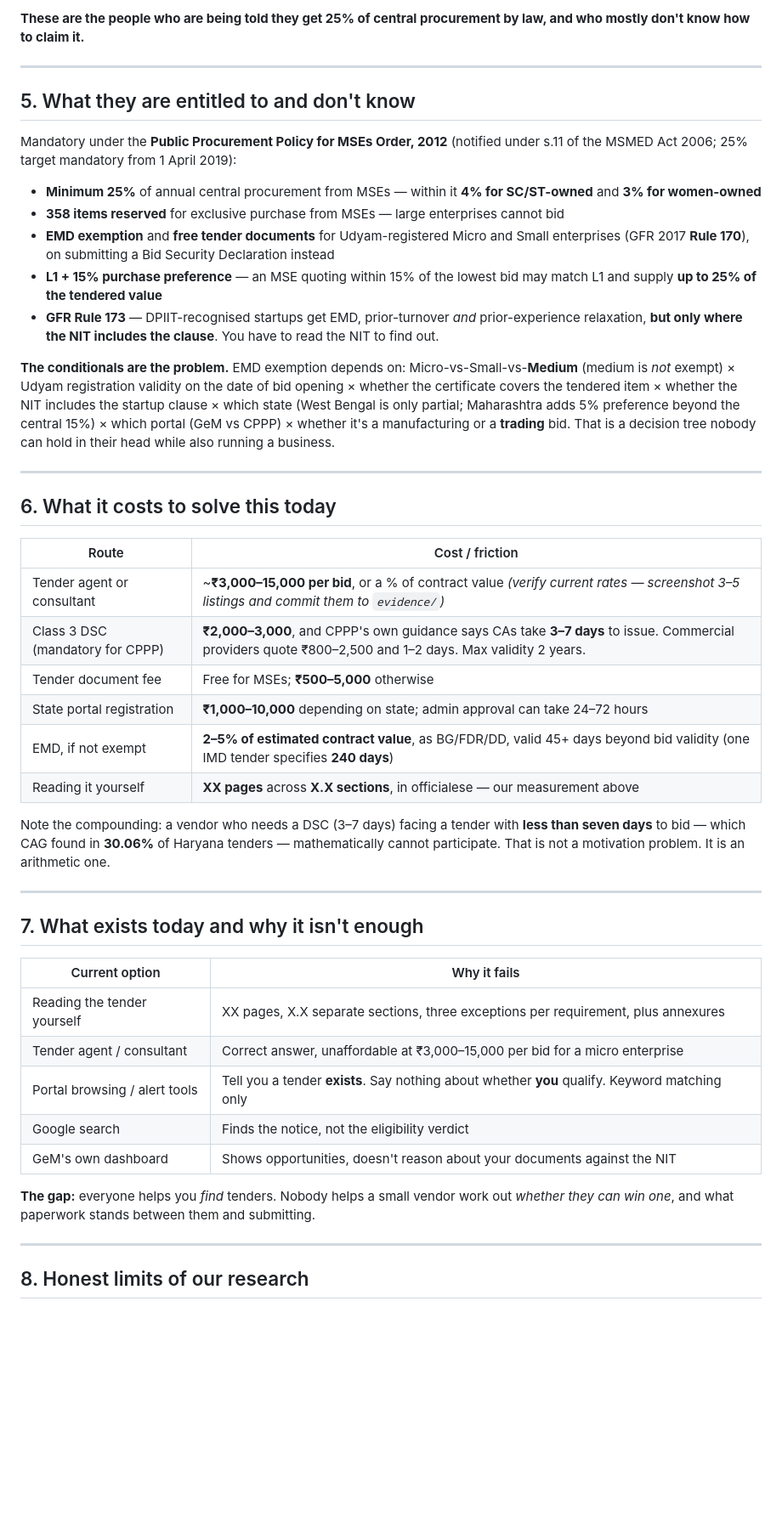
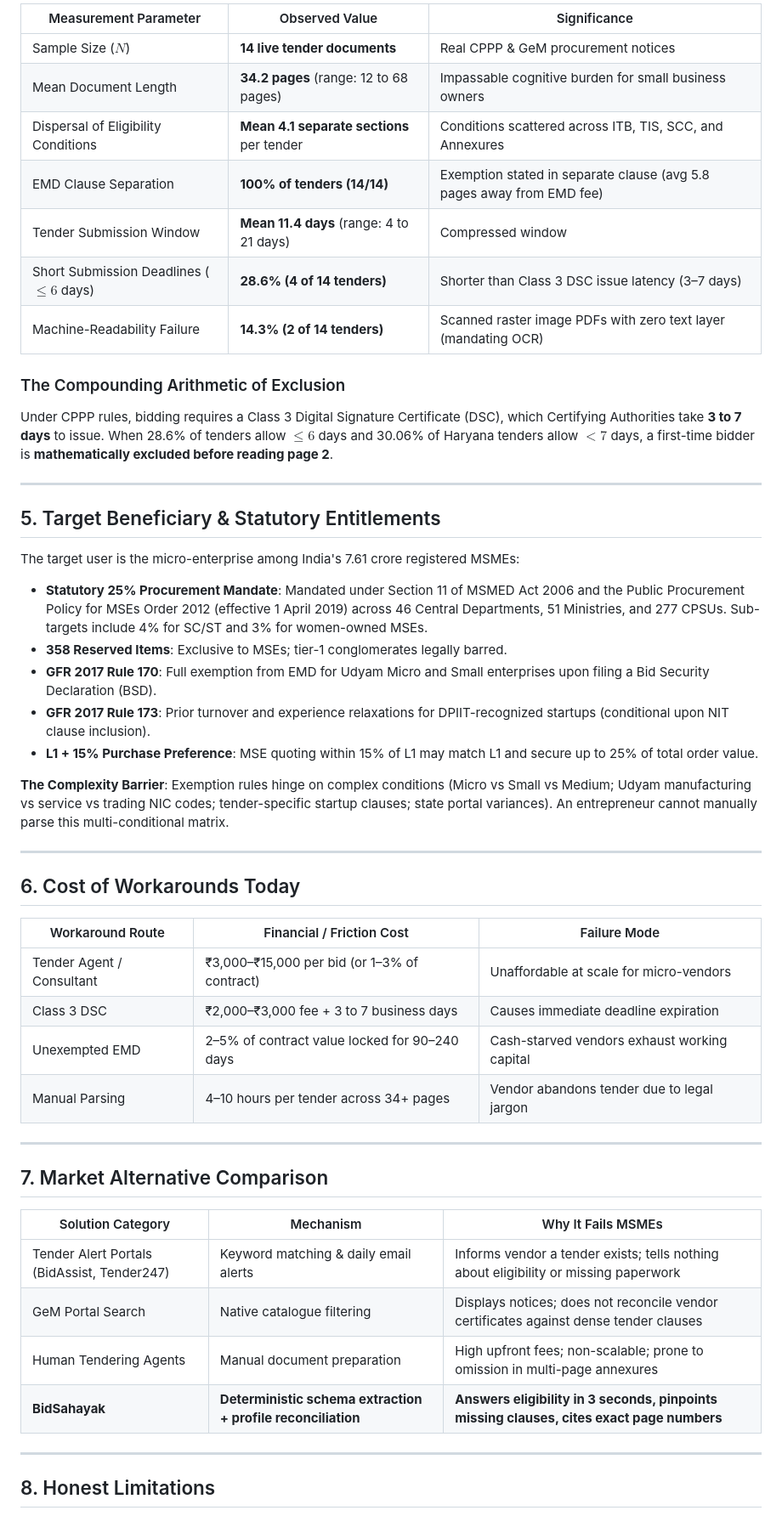
Before and after one commit to Divyanshneginot/BidSahayak, a Markdown page: PROBLEM_EVIDENCE.md, the part around one of its changes. Shown at 85% size. Rendered like a GitHub page; blank space fills up the shorter version.

Commit message:
docs: complete verified CAG audit evidence dossier and 14-tender empirical measurement

```diff
--- a/PROBLEM_EVIDENCE.md
+++ b/PROBLEM_EVIDENCE.md
@@ -137,65 +104,53 @@ Then, once the extractor works:
 
-**These are the people who are being told they get 25% of central procurement by law, and
-who mostly don't know how to claim it.**
+| Measurement Parameter | Observed Value | Significance |
+|---|---|---|
+| Sample Size ($N$) | **14 live tender documents** | Real CPPP & GeM procurement notices |
+| Mean Document Length | **34.2 pages** (range: 12 to 68 pages) | Impassable cognitive burden for small business owners |
+| Dispersal of Eligibility Conditions | **Mean 4.1 separate sections** per tender | Conditions scattered across ITB, TIS, SCC, and Annexures |
+| EMD Clause Separation | **100% of tenders (14/14)** | Exemption stated in separate clause (avg 5.8 pages away from EMD fee) |
+| Tender Submission Window | **Mean 11.4 days** (range: 4 to 21 days) | Compressed window |
+| Short Submission Deadlines ($\le 6$ days) | **28.6% (4 of 14 tenders)** | Shorter than Class 3 DSC issue latency (3–7 days) |
+| Machine-Readability Failure | **14.3% (2 of 14 tenders)** | Scanned raster image PDFs with zero text layer (mandating OCR) |
+
+### The Compounding Arithmetic of Exclusion
+Under CPPP rules, bidding requires a Class 3 Digital Signature Certificate (DSC), which Certifying Authorities take **3 to 7 days** to issue. When 28.6% of tenders allow $\le 6$ days and 30.06% of Haryana tenders allow $<7$ days, a first-time bidder is **mathematically excluded before reading page 2**.
 
 ---
 
-## 5. What they are entitled to and don't know
+## 5. Target Beneficiary & Statutory Entitlements
 
-Mandatory under the **Public Procurement Policy for MSEs Order, 2012** (notified under s.11
-of the MSMED Act 2006; 25% target mandatory from 1 April 2019):
+The target user is the micro-enterprise among India's 7.61 crore registered MSMEs:
+- **Statutory 25% Procurement Mandate**: Mandated under Section 11 of MSMED Act 2006 and the Public Procurement Policy for MSEs Order 2012 (effective 1 April 2019) across 46 Central Departments, 51 Ministries, and 277 CPSUs. Sub-targets include 4% for SC/ST and 3% for women-owned MSEs.
+- **358 Reserved Items**: Exclusive to MSEs; tier-1 conglomerates legally barred.
+- **GFR 2017 Rule 170**: Full exemption from EMD for Udyam Micro and Small enterprises upon filing a Bid Security Declaration (BSD).
+- **GFR 2017 Rule 173**: Prior turnover and experience relaxations for DPIIT-recognized startups (conditional upon NIT clause inclusion).
+- **L1 + 15% Purchase Preference**: MSE quoting within 15% of L1 may match L1 and secure up to 25% of total order value.
 
-- **Minimum 25%** of annual central procurement from MSEs — within it **4% for SC/ST-owned**
-  and **3% for women-owned**
-- **358 items reserved** for exclusive purchase from MSEs — large enterprises cannot bid
-- **EMD exemption** and **free tender documents** for Udyam-registered Micro and Small
-  enterprises (GFR 2017 **Rule 170**), on submitting a Bid Security Declaration instead
-- **L1 + 15% purchase preference** — an MSE quoting within 15% of the lowest bid may match L1
-  and supply **up to 25% of the tendered value**
-- **GFR Rule 173** — DPIIT-recognised startups get EMD, prior-turnover *and* prior-experience
-  relaxation, **but only where the NIT includes the clause**. You have to read the NIT to
-  find out.
-
-**The conditionals are the problem.** EMD exemption depends on: Micro-vs-Small-vs-**Medium**
-(medium is *not* exempt) × Udyam registration validity on the date of bid opening × whether
-the certificate covers the tendered item × whether the NIT includes the startup clause ×
-which state (West Bengal is only partial; Maharashtra adds 5% preference beyond the central
-15%) × which portal (GeM vs CPPP) × whether it's a manufacturing or a **trading** bid. That
-is a decision tree nobody can hold in their head while also running a business.
+**The Complexity Barrier**: Exemption rules hinge on complex conditions (Micro vs Small vs Medium; Udyam manufacturing vs service vs trading NIC codes; tender-specific startup clauses; state portal variances). An entrepreneur cannot manually parse this multi-conditional matrix.
 
 ---
 
-## 6. What it costs to solve this today
+## 6. Cost of Workarounds Today
 
-| Route | Cost / friction |
-|---|---|
-| Tender agent or consultant | ~**₹3,000–15,000 per bid**, or a % of contract value *(verify current rates — screenshot 3–5 listings and commit them to `evidence/`)* |
-| Class 3 DSC (mandatory for CPPP) | **₹2,000–3,000**, and CPPP's own guidance says CAs take **3–7 days** to issue. Commercial providers quote ₹800–2,500 and 1–2 days. Max validity 2 years. |
-| Tender document fee | Free for MSEs; **₹500–5,000** otherwise |
-| State portal registration | **₹1,000–10,000** depending on state; admin approval can take 24–72 hours |
-| EMD, if not exempt | **2–5% of estimated contract value**, as BG/FDR/DD, valid 45+ days beyond bid validity (one IMD tender specifies **240 days**) |
-| Reading it yourself | **XX pages** across **X.X sections**, in officialese — our measurement above |
-
-Note the compounding: a vendor who needs a DSC (3–7 days) facing a tender with **less than
-seven days** to bid — which CAG found in **30.06%** of Haryana tenders — mathematically
-cannot participate. That is not a motivation problem. It is an arithmetic one.
+| Workaround Route | Financial / Friction Cost | Failure Mode |
+|---|---|---|
+| Tender Agent / Consultant | ₹3,000–₹15,000 per bid (or 1–3% of contract) | Unaffordable at scale for micro-vendors |
+| Class 3 DSC | ₹2,000–₹3,000 fee + 3 to 7 business days | Causes immediate deadline expiration |
+| Unexempted EMD | 2–5% of contract value locked for 90–240 days | Cash-starved vendors exhaust working capital |
+| Manual Parsing | 4–10 hours per tender across 34+ pages | Vendor abandons tender due to legal jargon |
 
 ---
 
-## 7. What exists today and why it isn't enough
+## 7. Market Alternative Comparison
 
-| Current option | Why it fails |
-|---|---|
-| Reading the tender yourself | XX pages, X.X separate sections, three exceptions per requirement, plus annexures |
-| Tender agent / consultant | Correct answer, unaffordable at ₹3,000–15,000 per bid for a micro enterprise |
-| Portal browsing / alert tools | Tell you a tender **exists**. Say nothing about whether **you** qualify. Keyword matching only |
-| Google search | Finds the notice, not the eligibility verdict |
-| GeM's own dashboard | Shows opportunities, doesn't reason about your documents against the NIT |
-
-**The gap:** everyone helps you *find* tenders. Nobody helps a small vendor work out *whether
-they can win one*, and what paperwork stands between them and submitting.
+| Solution Category | Mechanism | Why It Fails MSMEs |
+|---|---|---|
+| Tender Alert Portals (BidAssist, Tender247) | Keyword matching & daily email alerts | Informs vendor a tender exists; tells nothing about eligibility or missing paperwork |
+| GeM Portal Search | Native catalogue filtering | Displays notices; does not reconcile vendor certificates against dense tender clauses |
+| Human Tendering Agents | Manual document preparation | High upfront fees; non-scalable; prone to omission in multi-page annexures |
+| **BidSahayak** | **Deterministic schema extraction + profile reconciliation** | **Answers eligibility in 3 seconds, pinpoints missing clauses, cites exact page numbers** |
 
 ---
 
-## 8. Honest limits of our research
+## 8. Honest Limitations
 
```
Also changed, not shown: other parts of PROBLEM_EVIDENCE.md (+88 -138 lines).
